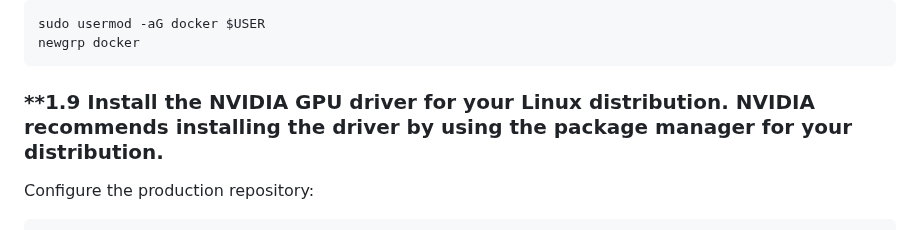
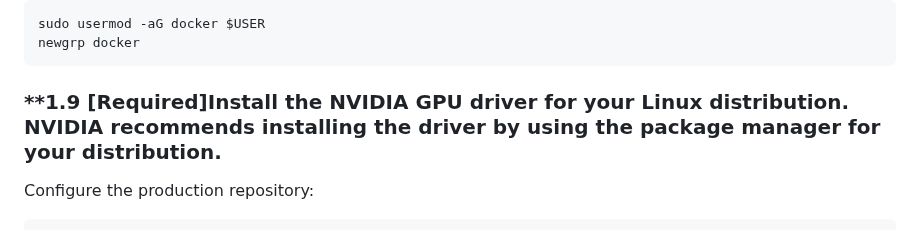
Before and after one commit to zhejianglab/PrestoZL, a Markdown page: dockerInstall.MD, the part around the change. Drawn GitHub-style.

````diff
--- a/dockerInstall.MD
+++ b/dockerInstall.MD
@@ -53,7 +53,7 @@ sudo usermod -aG docker $USER
 newgrp docker
 ```
 
-### **1.9 Install the NVIDIA GPU driver for your Linux distribution. NVIDIA recommends installing the driver by using the package manager for your distribution.
+### **1.9 [Required]Install the NVIDIA GPU driver for your Linux distribution. NVIDIA recommends installing the driver by using the package manager for your distribution.
 Configure the production repository:
 ```bash
 curl -fsSL https://nvidia.github.io/libnvidia-container/gpgkey | sudo gpg --dearmor -o /usr/share/keyrings/nvidia-container-toolkit-keyring.gpg \
````
